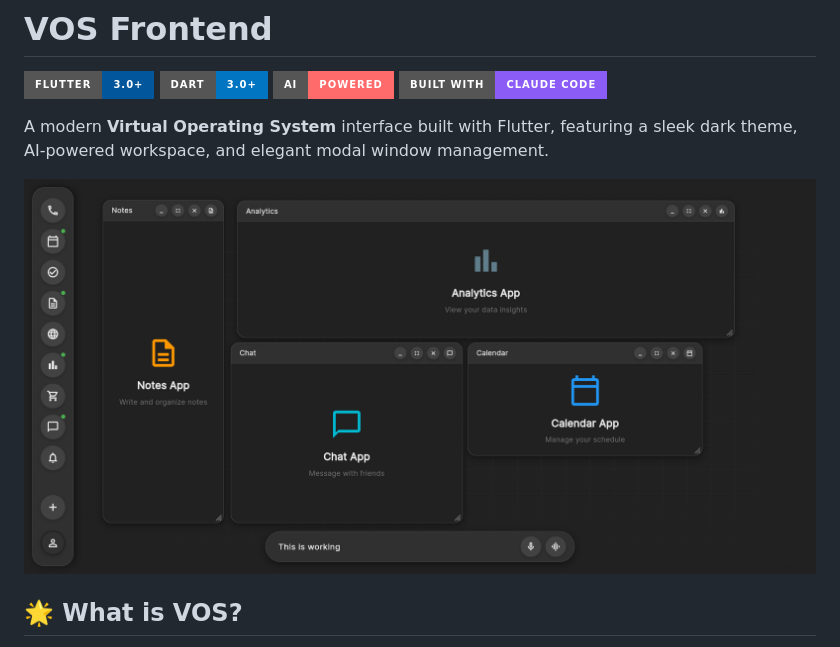
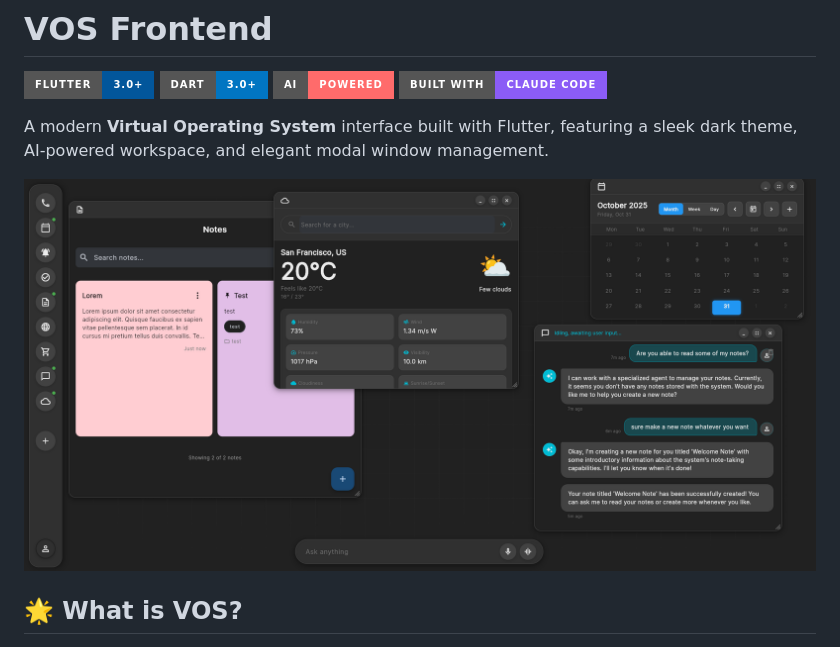
Before and after one commit to RomanSlack/VOS_frontend, a Markdown page: README.md, the part around the change. Rendered like a GitHub page; pictures changed too: readme_images/updated_1.png (added); badges without logos.

```diff
--- a/README.md
+++ b/README.md
@@ -7,7 +7,7 @@
 
 A modern **Virtual Operating System** interface built with Flutter, featuring a sleek dark theme, AI-powered workspace, and elegant modal window management.
 
-![VOS Frontend](readme_images/vos_frontend_intro.png)
+![VOS Frontend](readme_images/updated_1.png)
 
 ## 🌟 What is VOS?
 
```
Also changed, not shown: 5 other files.
